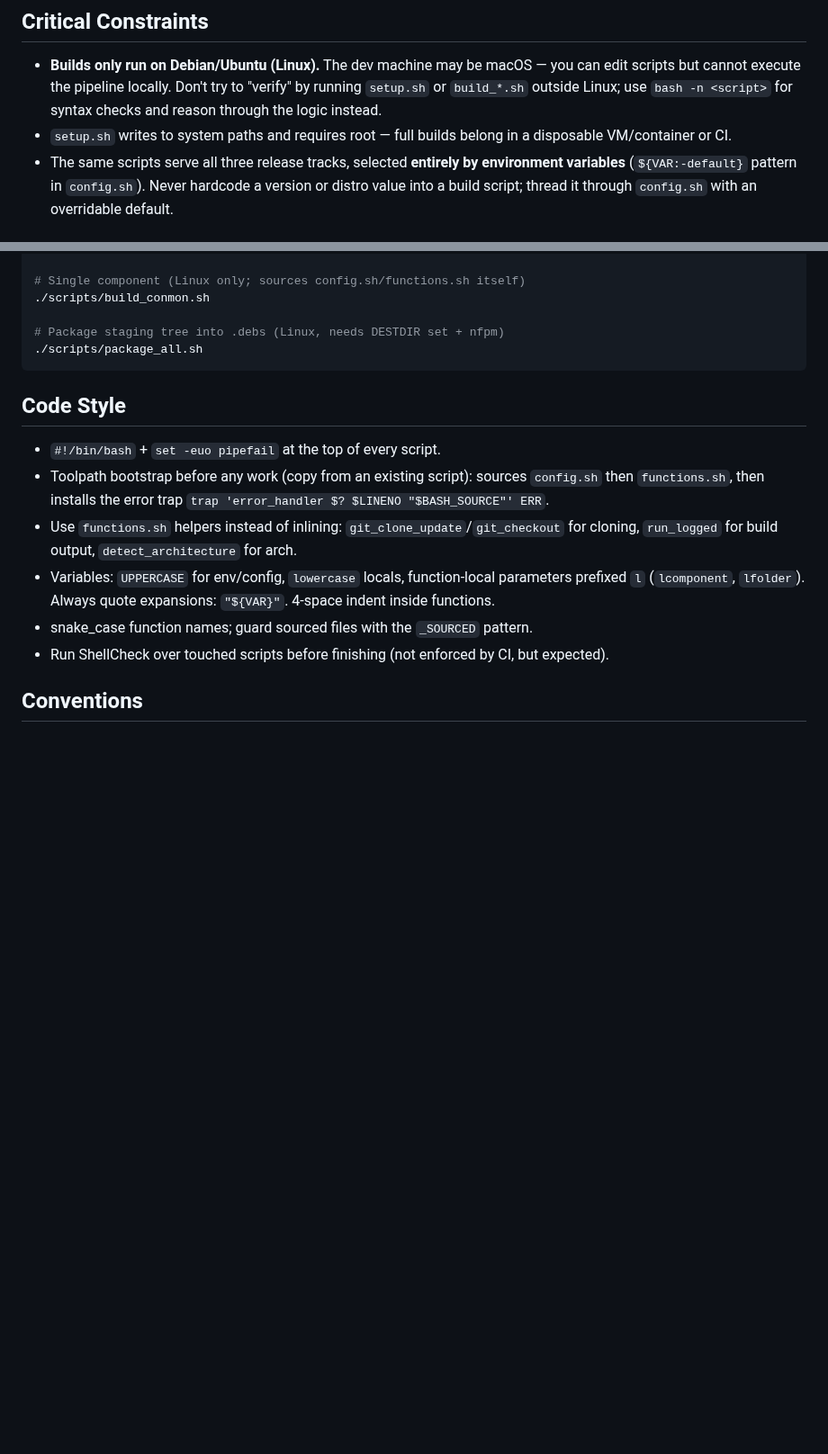
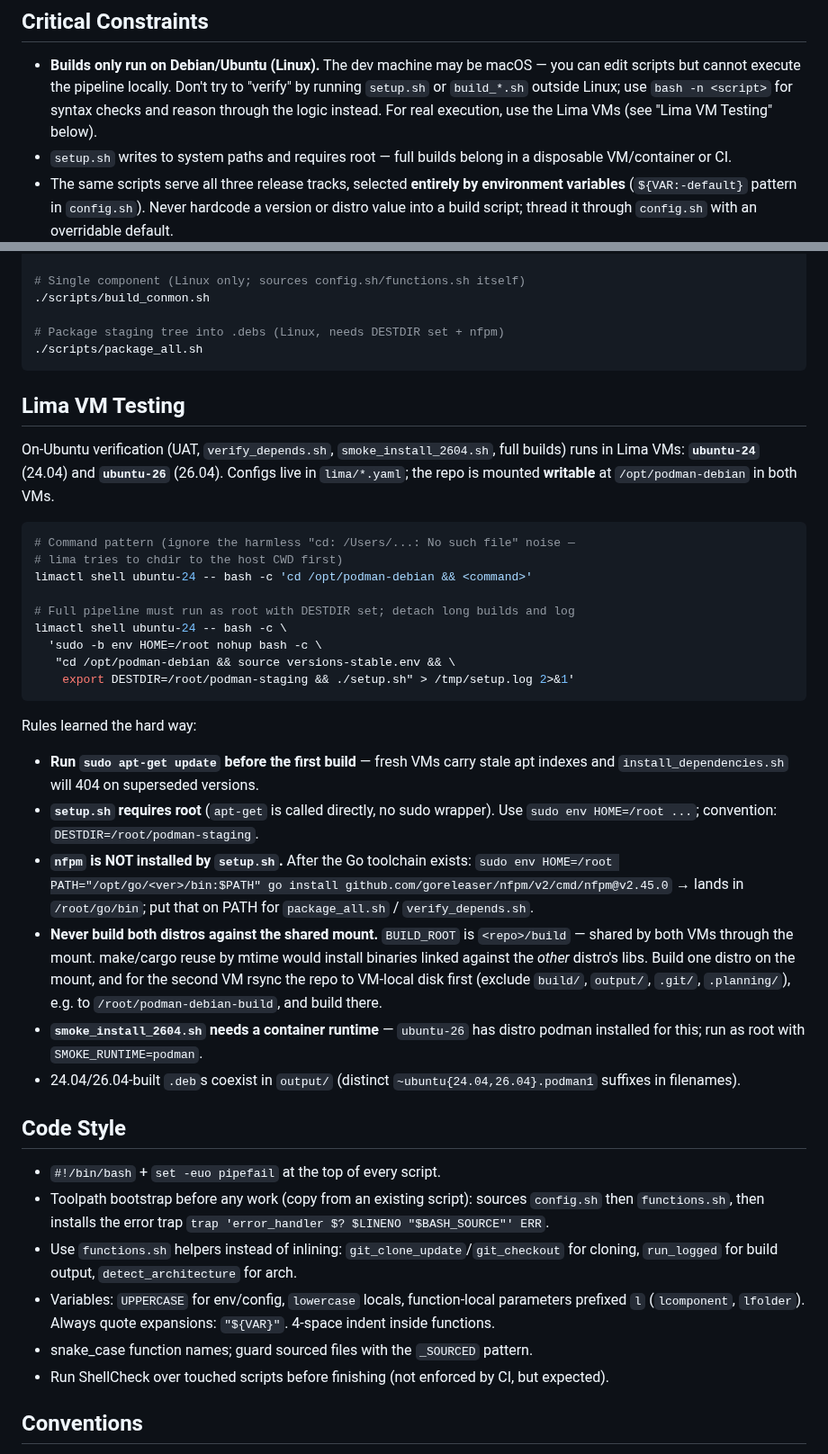
Before and after one commit to slazarov/podman-ubuntu, a Markdown page: AGENTS.md, 2 parts joined by grey strips. Shown at 90% size. GitHub-like rendering; blank space fills up the shorter version.

Commit message:
docs: add Lima VM testing rules to AGENTS.md
Co-Authored-By: Claude Opus 4.8 (1M context) <noreply@anthropic.com>

````diff
--- a/AGENTS.md
+++ b/AGENTS.md
@@ -18,6 +18,7 @@ There is no package.json, no compiler, no app server. Everything is Bash.
   you can edit scripts but cannot execute the pipeline locally. Don't try to
   "verify" by running `setup.sh` or `build_*.sh` outside Linux; use
   `bash -n <script>` for syntax checks and reason through the logic instead.
+  For real execution, use the Lima VMs (see "Lima VM Testing" below).
 - `setup.sh` writes to system paths and requires root — full builds belong in a
   disposable VM/container or CI.
 - The same scripts serve all three release tracks, selected **entirely by
@@ -70,6 +71,46 @@ sudo NIGHTLY_BUILD=true SHALLOW_CLONE=false ./setup.sh  # nightly (HEAD)
 ./scripts/package_all.sh
 ```
 
+## Lima VM Testing
+
+On-Ubuntu verification (UAT, `verify_depends.sh`, `smoke_install_2604.sh`, full
+builds) runs in Lima VMs: **`ubuntu-24`** (24.04) and **`ubuntu-26`** (26.04).
+Configs live in `lima/*.yaml`; the repo is mounted **writable** at
+`/opt/podman-debian` in both VMs.
+
+```bash
+# Command pattern (ignore the harmless "cd: /Users/...: No such file" noise —
+# lima tries to chdir to the host CWD first)
+limactl shell ubuntu-24 -- bash -c 'cd /opt/podman-debian && <command>'
+
+# Full pipeline must run as root with DESTDIR set; detach long builds and log
+limactl shell ubuntu-24 -- bash -c \
+  'sudo -b env HOME=/root nohup bash -c \
+   "cd /opt/podman-debian && source versions-stable.env && \
+    export DESTDIR=/root/podman-staging && ./setup.sh" > /tmp/setup.log 2>&1'
+```
+
+Rules learned the hard way:
+
+- **Run `sudo apt-get update` before the first build** — fresh VMs carry stale
+  apt indexes and `install_dependencies.sh` will 404 on superseded versions.
+- **`setup.sh` requires root** (`apt-get` is called directly, no sudo wrapper).
+  Use `sudo env HOME=/root ...`; convention: `DESTDIR=/root/podman-staging`.
+- **`nfpm` is NOT installed by `setup.sh`.** After the Go toolchain exists:
+  `sudo env HOME=/root PATH="/opt/go/<ver>/bin:$PATH" go install
+  github.com/goreleaser/nfpm/v2/cmd/nfpm@v2.45.0` → lands in `/root/go/bin`;
+  put that on PATH for `package_all.sh` / `verify_depends.sh`.
+- **Never build both distros against the shared mount.** `BUILD_ROOT` is
+  `<repo>/build` — shared by both VMs through the mount. make/cargo reuse by
+  mtime would install binaries linked against the *other* distro's libs. Build
+  one distro on the mount, and for the second VM rsync the repo to VM-local
+  disk first (exclude `build/`, `output/`, `.git/`, `.planning/`), e.g. to
+  `/root/podman-debian-build`, and build there.
+- **`smoke_install_2604.sh` needs a container runtime** — `ubuntu-26` has
+  distro podman installed for this; run as root with `SMOKE_RUNTIME=podman`.
+- 24.04/26.04-built `.deb`s coexist in `output/` (distinct
+  `~ubuntu{24.04,26.04}.podman1` suffixes in filenames).
+
 ## Code Style
 
 - `#!/bin/bash` + `set -euo pipefail` at the top of every script.
````
